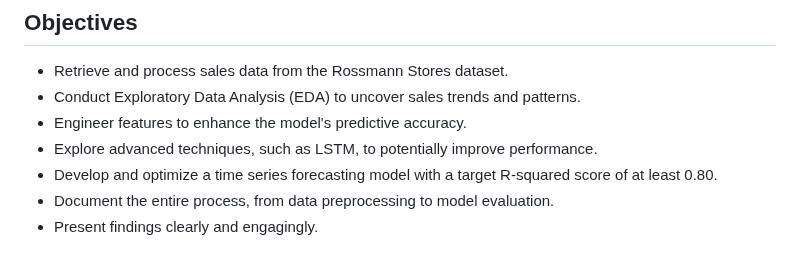
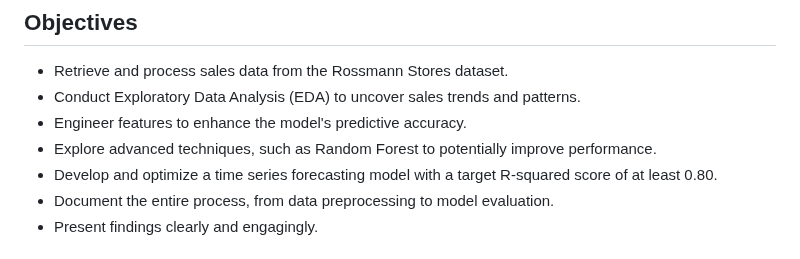
Before and after one commit to infinadox/Sales-Data-Forecasting, a Markdown page: README.md, the part around the change. Drawn GitHub-style.

```diff
--- a/README.md
+++ b/README.md
@@ -13,7 +13,7 @@ This project aims to develop a time series forecasting model to predict daily sa
 - Retrieve and process sales data from the Rossmann Stores dataset.
 - Conduct Exploratory Data Analysis (EDA) to uncover sales trends and patterns.
 - Engineer features to enhance the model's predictive accuracy.
-- Explore advanced techniques, such as LSTM, to potentially improve performance.
+- Explore advanced techniques, such as Random Forest to potentially improve performance.
 - Develop and optimize a time series forecasting model with a target R-squared score of at least 0.80.
 - Document the entire process, from data preprocessing to model evaluation.
 - Present findings clearly and engagingly.
```
